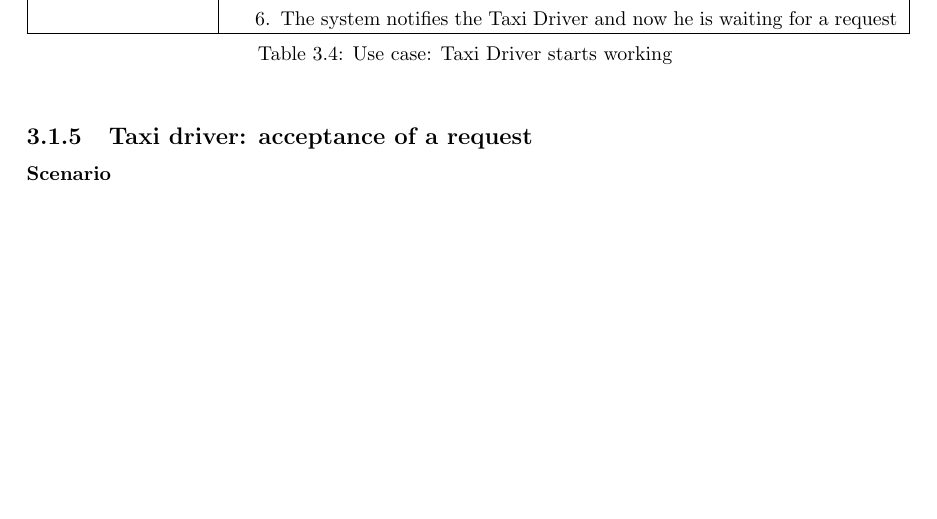
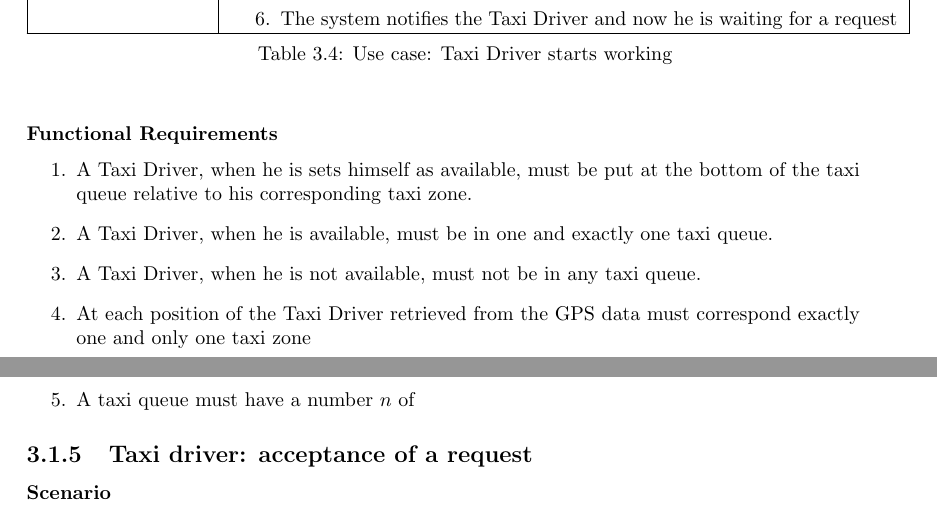
Before and after one commit to hayasam/SE2Project, a LaTeX problem sheet (Work/Assignment 1 - RASD/Latex/Main.tex, which reads Work/Assignment 1 - RASD/Latex/Specific_Requirements/Scenarios/taxiDriver_start.tex): part of page 27 of 40 before the commit and two parts of pages 27 and 28 of 40 after it, the two joined at a grey line, cut so that both start at the same text, the shorter picture padded with empty space. Compiled offline with pdfLaTeX.

Commit message:
continued functional requirements

```diff
--- a/Work/Assignment 1 - RASD/Latex/Specific_Requirements/Scenarios/taxiDriver_start.tex
+++ b/Work/Assignment 1 - RASD/Latex/Specific_Requirements/Scenarios/taxiDriver_start.tex
@@ -25,3 +25,11 @@ A message of the system says to Bob that his taxi has been inserted in a waiting
 	\caption{Use case: Taxi Driver starts working}
 \end{longtable}
 \end{center}
+\subsubsection{Functional Requirements}
+\begin{enumerate}
+\item A Taxi Driver, when he is sets himself as available, must be put at the bottom of the taxi queue relative to his corresponding taxi zone.
+\item A Taxi Driver, when he is available, must be in one and exactly one taxi queue.
+\item A Taxi Driver, when he is not available, must not be in any taxi queue.
+\item At each position of the Taxi Driver retrieved from the GPS data must correspond exactly one and only one taxi zone
+\item A taxi queue must have a number $n$ of
+\end{enumerate}
```
